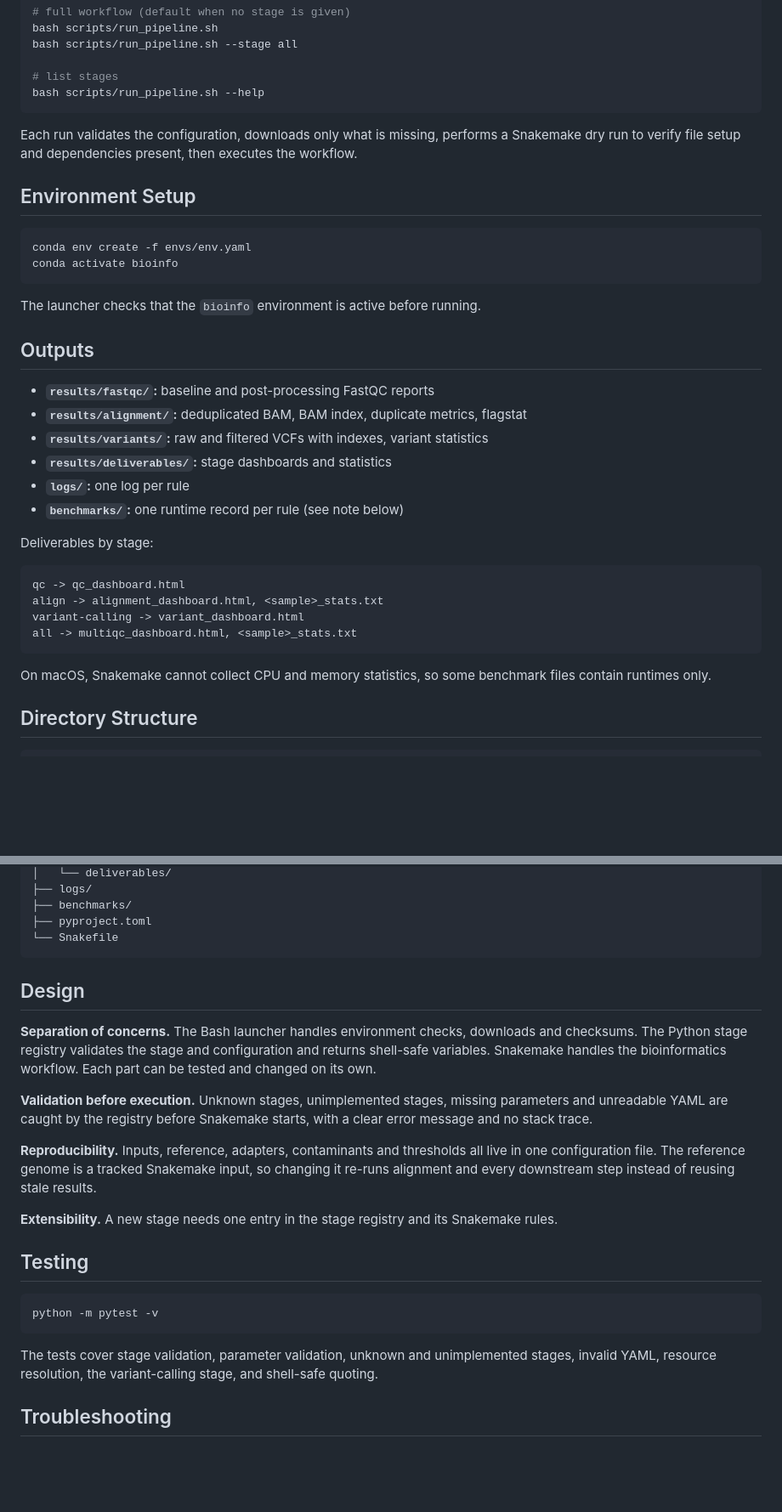
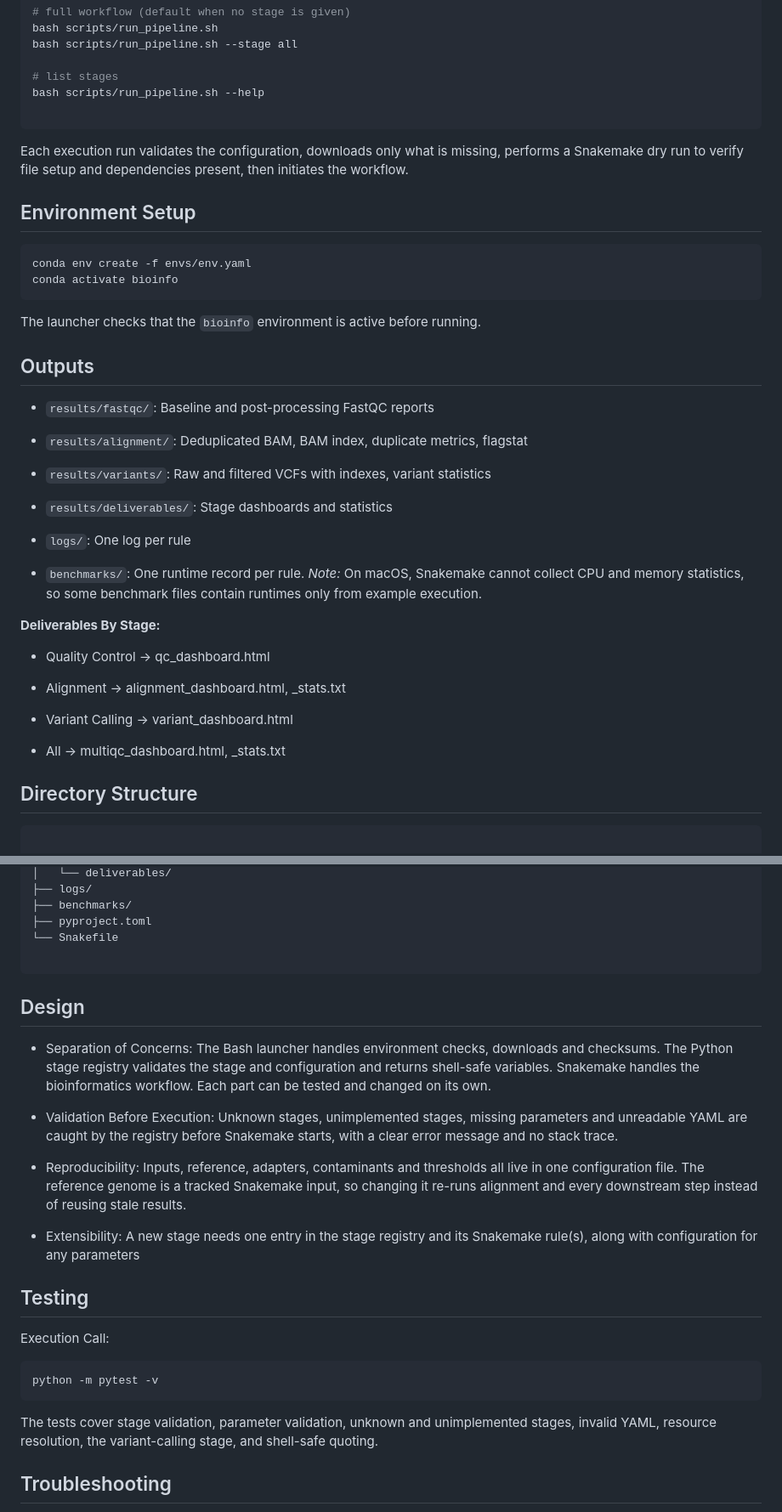
Before and after one commit to biotechiestefnie/NGS_Workflow, a Markdown page: README.md, 2 parts joined by grey strips. Shown at 85% size. Drawn GitHub-style; blank space fills up the shorter version.

````diff
--- a/README.md
+++ b/README.md
@@ -165,10 +227,11 @@ bash scripts/run_pipeline.sh --stage all
 
 # list stages
 bash scripts/run_pipeline.sh --help
+
 ```
 
-Each run validates the configuration, downloads only what is missing, performs a Snakemake
-dry run to verify file setup and dependencies present, then executes the workflow.
+Each execution run validates the configuration, downloads only what is missing, performs a Snakemake
+dry run to verify file setup and dependencies present, then initiates the workflow.
 
 ## Environment Setup
 
@@ -181,28 +244,35 @@ The launcher checks that the `bioinfo` environment is active before running.
 
 ## Outputs
 
-* **`results/fastqc/`:** baseline and post-processing FastQC reports
-* **`results/alignment/`:** deduplicated BAM, BAM index, duplicate metrics, flagstat
-* **`results/variants/`:** raw and filtered VCFs with indexes, variant statistics
-* **`results/deliverables/`:** stage dashboards and statistics
-* **`logs/`:** one log per rule
-* **`benchmarks/`:** one runtime record per rule (see note below)
+* `results/fastqc/`: Baseline and post-processing FastQC reports
 
-Deliverables by stage:
+* `results/alignment/`: Deduplicated BAM, BAM index, duplicate metrics, flagstat
 
-```text
-qc -> qc_dashboard.html
-align -> alignment_dashboard.html, <sample>_stats.txt
-variant-calling -> variant_dashboard.html
-all -> multiqc_dashboard.html, <sample>_stats.txt
-```
+* `results/variants/`: Raw and filtered VCFs with indexes, variant statistics
 
-On macOS, Snakemake cannot collect CPU and memory statistics, so some benchmark files
-contain runtimes only.
+* `results/deliverables/`: Stage dashboards and statistics
+
+* `logs/`: One log per rule
+
+* `benchmarks/`: One runtime record per rule. *Note:* On macOS, Snakemake cannot collect CPU and memory statistics, so some benchmark
+   files contain runtimes only from example execution.
+
+
+**Deliverables By Stage:**
+
+* Quality Control -> qc_dashboard.html
+
+* Alignment -> alignment_dashboard.html, <sample>_stats.txt
+
+* Variant Calling -> variant_dashboard.html
+
+* All -> multiqc_dashboard.html, <sample>_stats.txt
+
 
 ## Directory Structure
 
 ```text
+
 NGS_Workflow/
 ├── config/
 │   └── config.yaml
@@ -228,34 +298,31 @@ NGS_Workflow/
 ├── benchmarks/
 ├── pyproject.toml
 └── Snakefile
+
 ```
 
 ## Design
 
-**Separation of concerns.** The Bash launcher handles environment checks, downloads and
-checksums. The Python stage registry validates the stage and configuration and returns
-shell-safe variables. Snakemake handles the bioinformatics workflow. Each part can be tested
-and changed on its own.
+* Separation of Concerns: The Bash launcher handles environment checks, downloads and checksums. The Python stage registry validates the
+  stage and configuration and returns shell-safe variables. Snakemake handles the bioinformatics workflow. Each part can be tested and
+  changed on its own.
 
-**Validation before execution.** Unknown stages, unimplemented stages, missing parameters
-and unreadable YAML are caught by the registry before Snakemake starts, with a clear error
-message and no stack trace.
+* Validation Before Execution: Unknown stages, unimplemented stages, missing parameters and unreadable YAML are caught by the registry before Snakemake starts, with a clear error message and no stack trace.
 
-**Reproducibility.** Inputs, reference, adapters, contaminants and thresholds all live in
-one configuration file. The reference genome is a tracked Snakemake input, so changing it
-re-runs alignment and every downstream step instead of reusing stale results.
+* Reproducibility: Inputs, reference, adapters, contaminants and thresholds all live in one configuration file. The reference genome is a tracked Snakemake input, so changing it re-runs alignment and every downstream step instead of reusing stale results.
 
-**Extensibility.** A new stage needs one entry in the stage registry and its Snakemake
-rules.
+* Extensibility: A new stage needs one entry in the stage registry and its Snakemake rule(s), along with configuration for any parameters
+
 
 ## Testing
+
+Execution Call:
 
 ```bash
 python -m pytest -v
 ```
+The tests cover stage validation, parameter validation, unknown and unimplemented stages, invalid YAML, resource resolution, the variant-calling stage, and shell-safe quoting.
 
-The tests cover stage validation, parameter validation, unknown and unimplemented stages,
-invalid YAML, resource resolution, the variant-calling stage, and shell-safe quoting.
 
 ## Troubleshooting
 
````
Also changed, not shown: other parts of README.md (+129 -67 lines).
